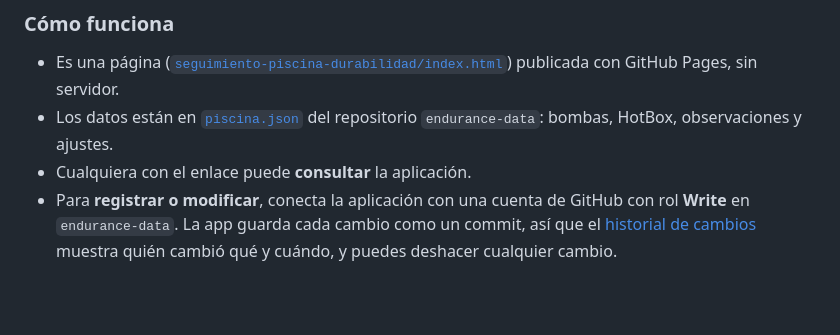
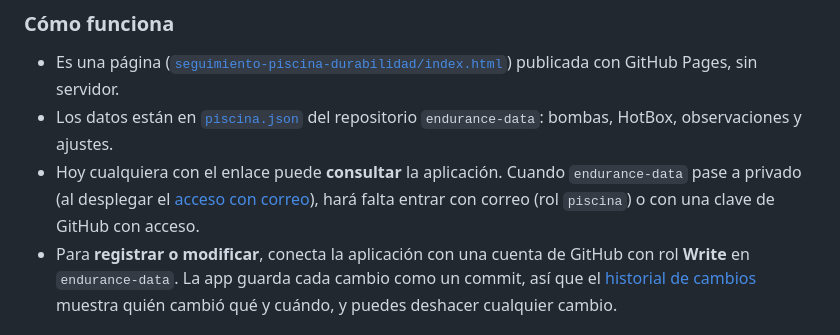
Before and after one commit to Polinya-LAB/management-tools, a Markdown page: README.md, the part around one of its changes. Drawn GitHub-style; blank space fills up the shorter version.

```diff
--- a/README.md
+++ b/README.md
@@ -134,7 +164,8 @@ las fechas de cada ensayo y un registro de observaciones por proyecto.
 
 - Es una página ([`seguimiento-piscina-durabilidad/index.html`](seguimiento-piscina-durabilidad/index.html)) publicada con GitHub Pages, sin servidor.
 - Los datos están en [`piscina.json`](https://github.com/Polinya-LAB/endurance-data/blob/main/piscina.json) del repositorio `endurance-data`: bombas, HotBox, observaciones y ajustes.
-- Cualquiera con el enlace puede **consultar** la aplicación.
+- Hoy cualquiera con el enlace puede **consultar** la aplicación. Cuando `endurance-data` pase a privado (al desplegar el
+  [acceso con correo](#acceso-con-correo)), hará falta entrar con correo (rol `piscina`) o con una clave de GitHub con acceso.
 - Para **registrar o modificar**, conecta la aplicación con una cuenta de GitHub con rol **Write**
   en `endurance-data`. La app guarda cada cambio como un commit, así que el
   [historial de cambios](https://github.com/Polinya-LAB/endurance-data/commits/main/piscina.json)
```
Also changed, not shown: other parts of README.md (+33 -3 lines), acceso/DESPLIEGUE.md (added, +168 -0 lines).
